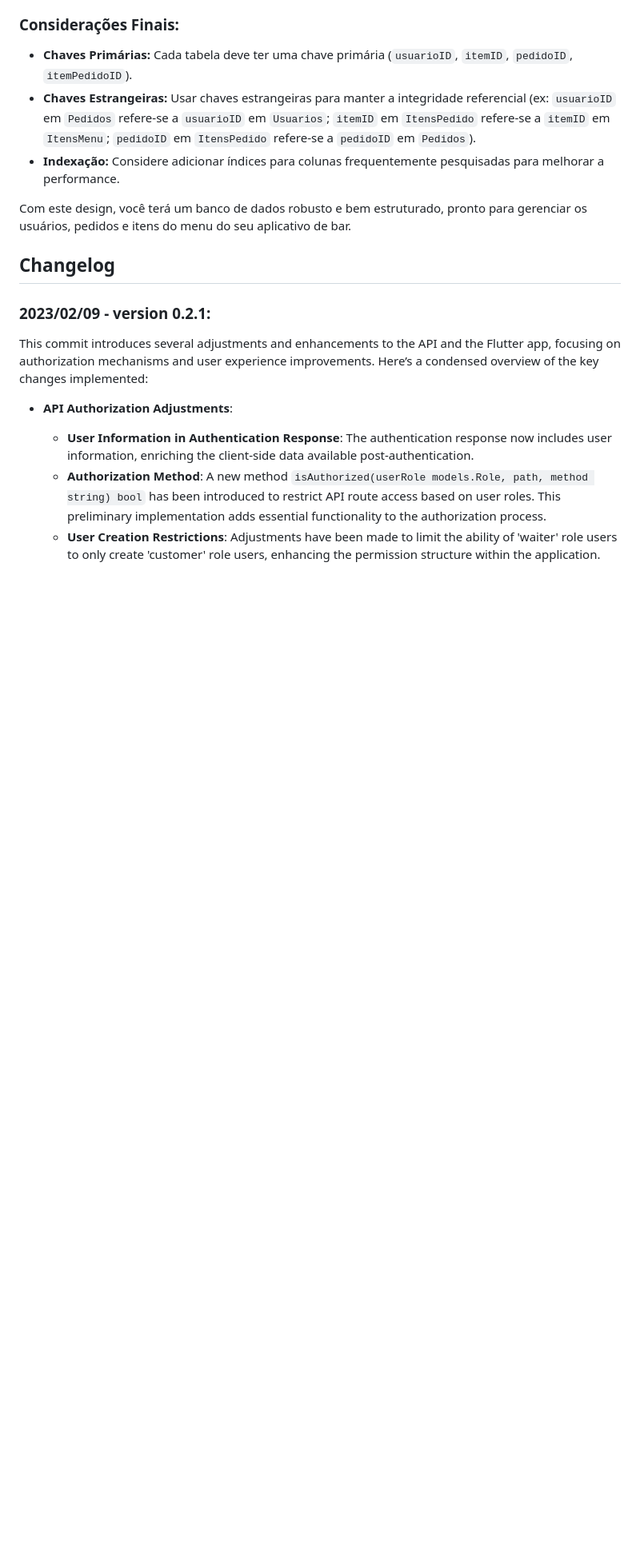
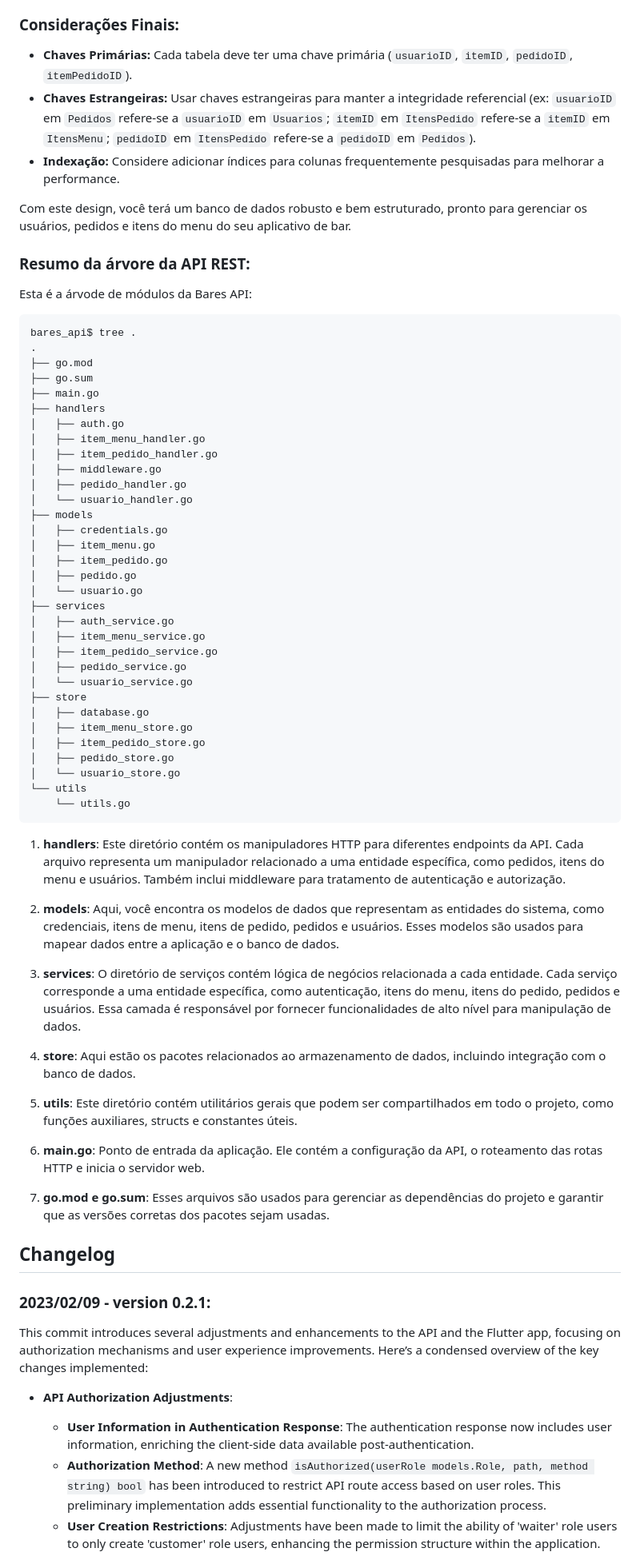
Before and after one commit to rudsonalves/bares, a Markdown page: README.md, the part around one of its changes. Shown at 80% size. Drawn GitHub-style; blank space fills up the shorter version.

````diff
--- a/README.md
+++ b/README.md
@@ -154,6 +162,59 @@ Para conectar os pedidos aos itens do menu e armazenar informações específica
 
 Com este design, você terá um banco de dados robusto e bem estruturado, pronto para gerenciar os usuários, pedidos e itens do menu do seu aplicativo de bar.
 
+### Resumo da árvore da API REST:
+
+Esta é a árvode de módulos da Bares API:
+
+```
+bares_api$ tree .
+.
+├── go.mod
+├── go.sum
+├── main.go
+├── handlers
+│   ├── auth.go
+│   ├── item_menu_handler.go
+│   ├── item_pedido_handler.go
+│   ├── middleware.go
+│   ├── pedido_handler.go
+│   └── usuario_handler.go
+├── models
+│   ├── credentials.go
+│   ├── item_menu.go
+│   ├── item_pedido.go
+│   ├── pedido.go
+│   └── usuario.go
+├── services
+│   ├── auth_service.go
+│   ├── item_menu_service.go
+│   ├── item_pedido_service.go
+│   ├── pedido_service.go
+│   └── usuario_service.go
+├── store
+│   ├── database.go
+│   ├── item_menu_store.go
+│   ├── item_pedido_store.go
+│   ├── pedido_store.go
+│   └── usuario_store.go
+└── utils
+    └── utils.go
+```
+
+1. **handlers**: Este diretório contém os manipuladores HTTP para diferentes endpoints da API. Cada arquivo representa um manipulador relacionado a uma entidade específica, como pedidos, itens do menu e usuários. Também inclui middleware para tratamento de autenticação e autorização.
+
+2. **models**: Aqui, você encontra os modelos de dados que representam as entidades do sistema, como credenciais, itens de menu, itens de pedido, pedidos e usuários. Esses modelos são usados para mapear dados entre a aplicação e o banco de dados.
+
+3. **services**: O diretório de serviços contém lógica de negócios relacionada a cada entidade. Cada serviço corresponde a uma entidade específica, como autenticação, itens do menu, itens do pedido, pedidos e usuários. Essa camada é responsável por fornecer funcionalidades de alto nível para manipulação de dados.
+
+4. **store**: Aqui estão os pacotes relacionados ao armazenamento de dados, incluindo integração com o banco de dados.
+
+5. **utils**: Este diretório contém utilitários gerais que podem ser compartilhados em todo o projeto, como funções auxiliares, structs e constantes úteis.
+
+6. **main.go**: Ponto de entrada da aplicação. Ele contém a configuração da API, o roteamento das rotas HTTP e inicia o servidor web.
+
+7. **go.mod e go.sum**: Esses arquivos são usados para gerenciar as dependências do projeto e garantir que as versões corretas dos pacotes sejam usadas.
+
 ## Changelog
 
 ### 2023/02/09 - version 0.2.1:
````
Also changed, not shown: other parts of README.md (+21 -13 lines).
